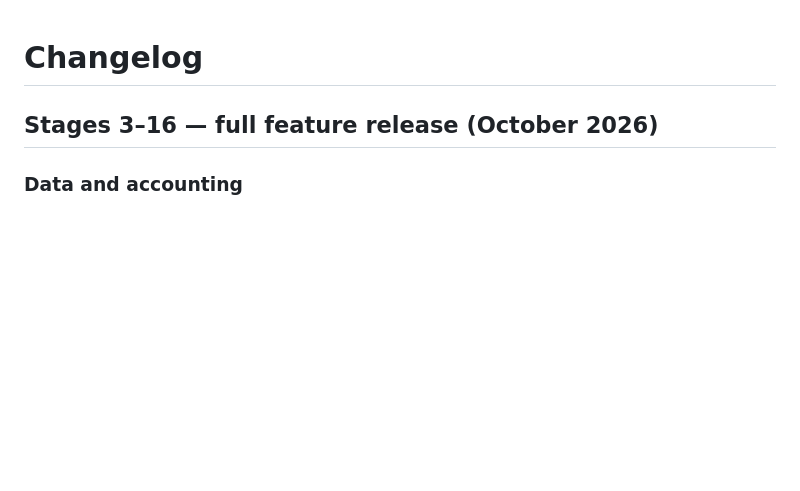
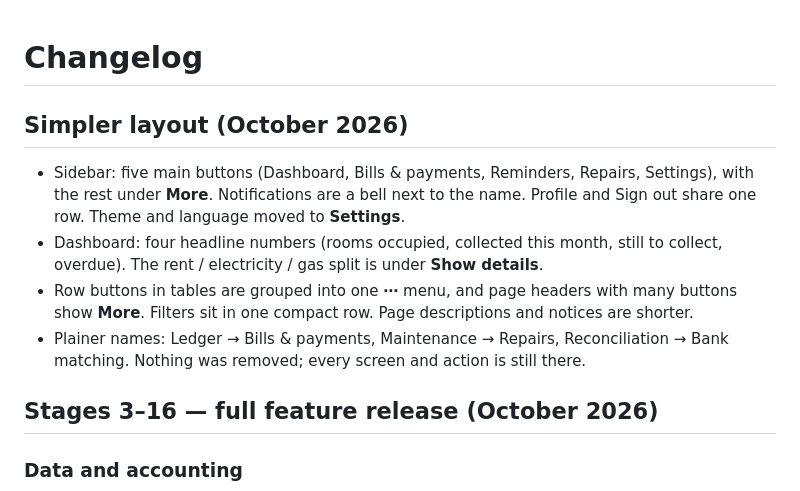
Before and after one commit to preyanshu456/rent-ledger-cloud, a Markdown page: CHANGELOG.md, the part around the change. GitHub-like rendering; blank space fills up the shorter version.

Commit message:
Changelog: simpler layout
Updated changelog with new features and layout changes for October 2026.

```diff
--- a/CHANGELOG.md
+++ b/CHANGELOG.md
@@ -1,4 +1,10 @@
 # Changelog
+
+## Simpler layout (October 2026)
+- Sidebar: five main buttons (Dashboard, Bills & payments, Reminders, Repairs, Settings), with the rest under **More**. Notifications are a bell next to the name. Profile and Sign out share one row. Theme and language moved to **Settings**.
+- Dashboard: four headline numbers (rooms occupied, collected this month, still to collect, overdue). The rent / electricity / gas split is under **Show details**.
+- Row buttons in tables are grouped into one **⋯** menu, and page headers with many buttons show **More**. Filters sit in one compact row. Page descriptions and notices are shorter.
+- Plainer names: Ledger → Bills & payments, Maintenance → Repairs, Reconciliation → Bank matching. Nothing was removed; every screen and action is still there.
 
 ## Stages 3–16 — full feature release (October 2026)
 
```
